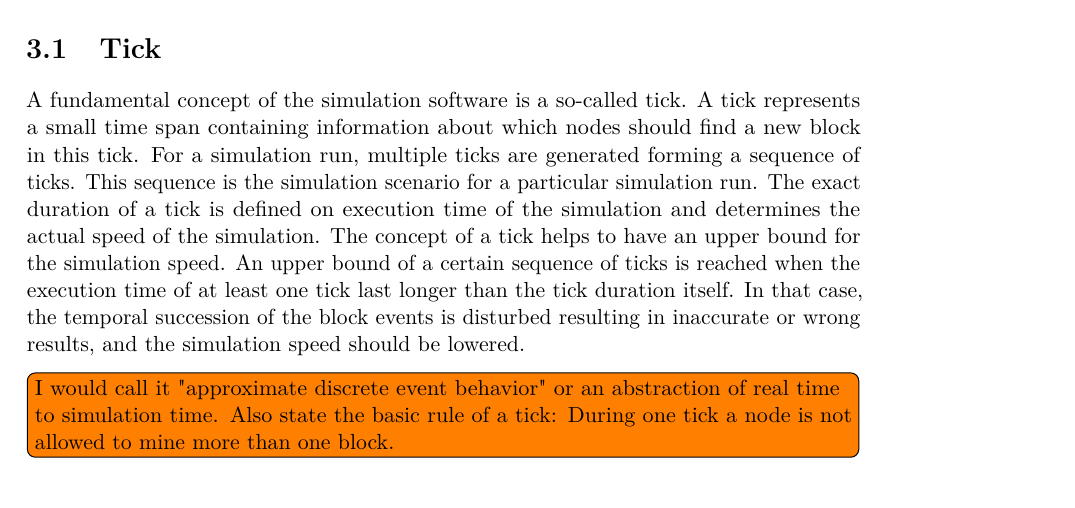
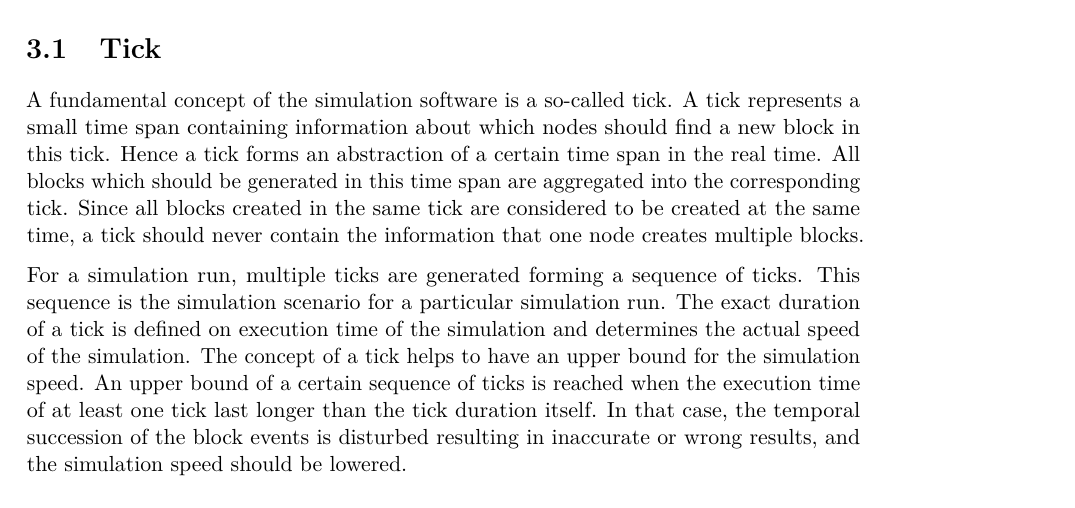
Before and after one commit to simonmulser/master-thesis, a LaTeX thesis (thesis/thesis.tex, which reads thesis/chapters/simulation_software.tex): part of page 25 of 79, cut so that both start at the same text. Compiled offline with pdfLaTeX.

Commit message:
explain ticks better

```diff
--- a/thesis/chapters/simulation_software.tex
+++ b/thesis/chapters/simulation_software.tex
@@ -8,13 +8,16 @@ After a simulation run, the software parses the logs produced by the nodes and b
 \section{Tick}
 A fundamental concept of the simulation software is a so-called tick.
 A tick represents a small time span containing information about which nodes should find a new block in this tick.
+Hence a tick forms an abstraction of a certain time span in the real time.
+All blocks which should be generated in this time span are aggregated into the corresponding tick.
+Since all blocks created in the same tick are considered to be created at the same time, a tick should never contain the information that one node creates multiple blocks.
+
 For a simulation run, multiple ticks are generated forming a sequence of ticks.
 This sequence is the simulation scenario for a particular simulation run.
 The exact duration of a tick is defined on execution time of the simulation and determines the actual speed of the simulation.
 The concept of a tick helps to have an upper bound for the simulation speed.
 An upper bound of a certain sequence of ticks is reached when the execution time of at least one tick last longer than the tick duration itself.
 In that case, the temporal succession of the block events is disturbed resulting in inaccurate or wrong results, and the simulation speed should be lowered.
-\todo[inline]{I would call it "approximate discrete event behavior" or an abstraction of real time to simulation time. Also state the basic rule of a tick: During one tick a node is not allowed to mine more than one block.}
 
 \section{Configuration files}
 
```
